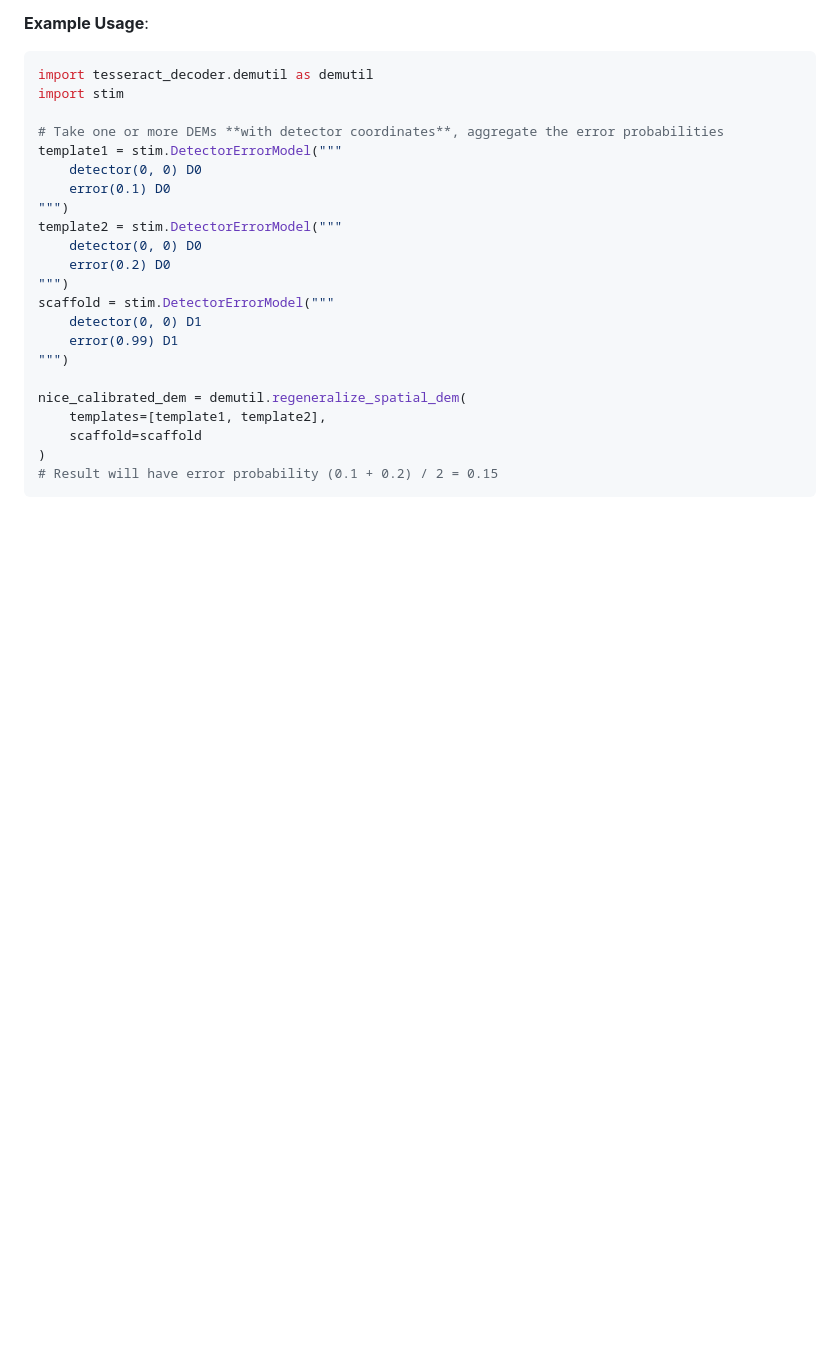
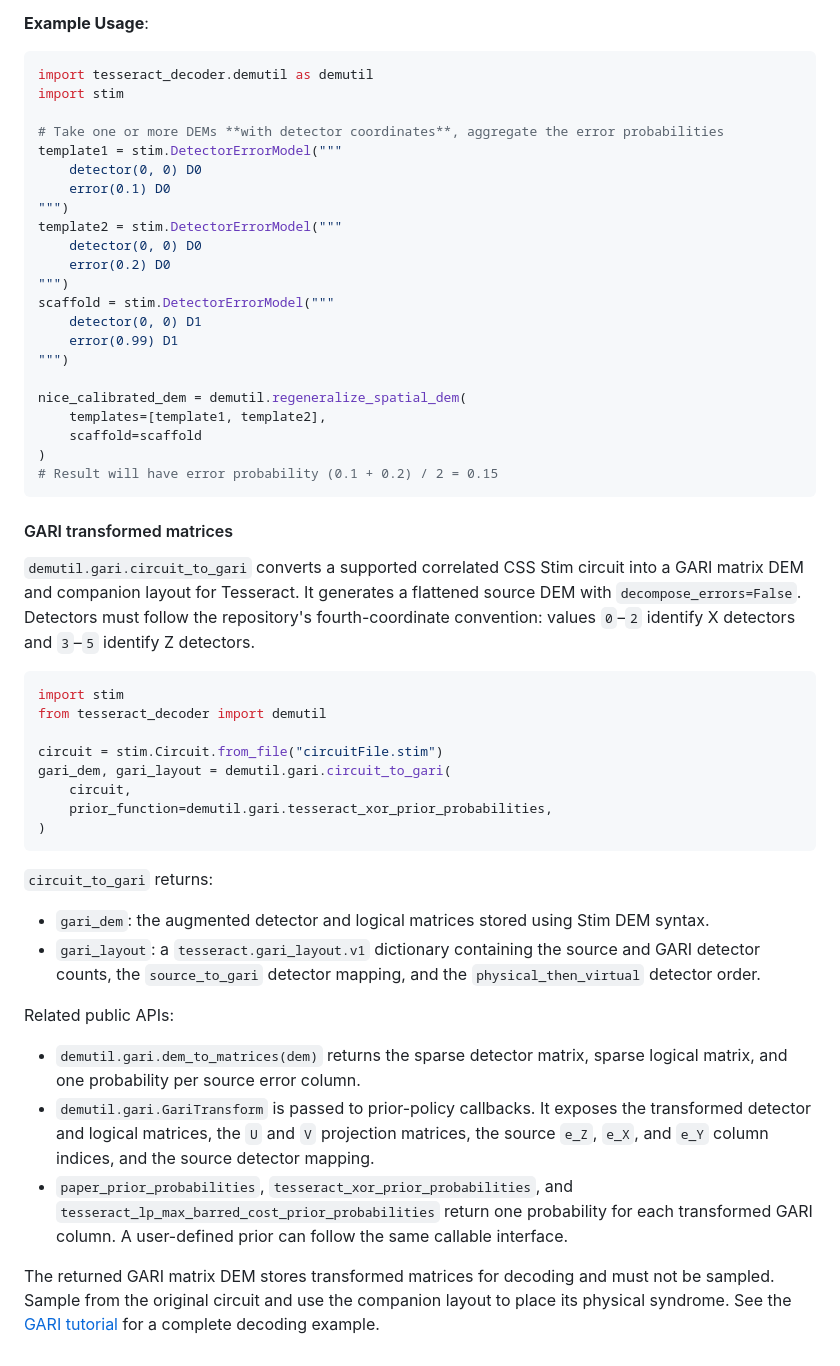
Before and after one commit to quantumlib/tesseract-decoder, a Markdown page: src/py/README.md, the part around the change. GitHub-like rendering; blank space fills up the shorter version.

Commit message:
Document GARI Python API

````diff
--- a/src/py/README.md
+++ b/src/py/README.md
@@ -678,3 +678,48 @@ nice_calibrated_dem = demutil.regeneralize_spatial_dem(
 )
 # Result will have error probability (0.1 + 0.2) / 2 = 0.15
 ```
+
+#### GARI transformed matrices
+
+`demutil.gari.circuit_to_gari` converts a supported correlated CSS Stim
+circuit into a GARI matrix DEM and companion layout for Tesseract. It
+generates a flattened source DEM with `decompose_errors=False`. Detectors must
+follow the repository's fourth-coordinate convention: values `0`–`2` identify
+X detectors and `3`–`5` identify Z detectors.
+
+```python
+import stim
+from tesseract_decoder import demutil
+
+circuit = stim.Circuit.from_file("circuitFile.stim")
+gari_dem, gari_layout = demutil.gari.circuit_to_gari(
+    circuit,
+    prior_function=demutil.gari.tesseract_xor_prior_probabilities,
+)
+```
+
+`circuit_to_gari` returns:
+
+* `gari_dem`: the augmented detector and logical matrices stored using Stim
+  DEM syntax.
+* `gari_layout`: a `tesseract.gari_layout.v1` dictionary containing the source
+  and GARI detector counts, the `source_to_gari` detector mapping, and the
+  `physical_then_virtual` detector order.
+
+Related public APIs:
+
+* `demutil.gari.dem_to_matrices(dem)` returns the sparse detector matrix,
+  sparse logical matrix, and one probability per source error column.
+* `demutil.gari.GariTransform` is passed to prior-policy callbacks. It exposes
+  the transformed detector and logical matrices, the `U` and `V` projection
+  matrices, the source `e_Z`, `e_X`, and `e_Y` column indices, and the source
+  detector mapping.
+* `paper_prior_probabilities`, `tesseract_xor_prior_probabilities`, and
+  `tesseract_lp_max_barred_cost_prior_probabilities` return one probability for
+  each transformed GARI column. A user-defined prior can follow the same
+  callable interface.
+
+The returned GARI matrix DEM stores transformed matrices for decoding and must
+not be sampled. Sample from the original circuit and use the companion layout
+to place its physical syndrome. See the
+[GARI tutorial](../../docs/tutorial.ipynb) for a complete decoding example.
````
